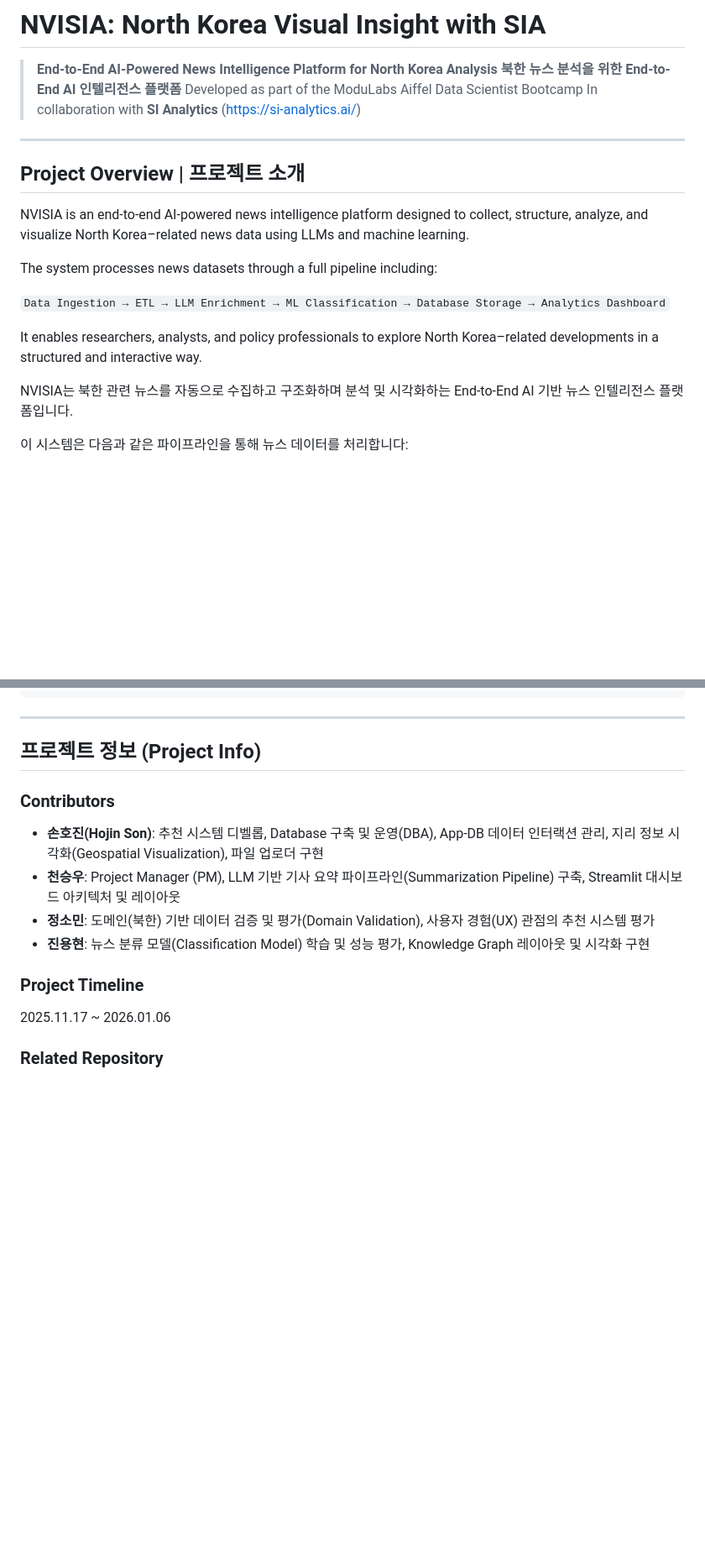
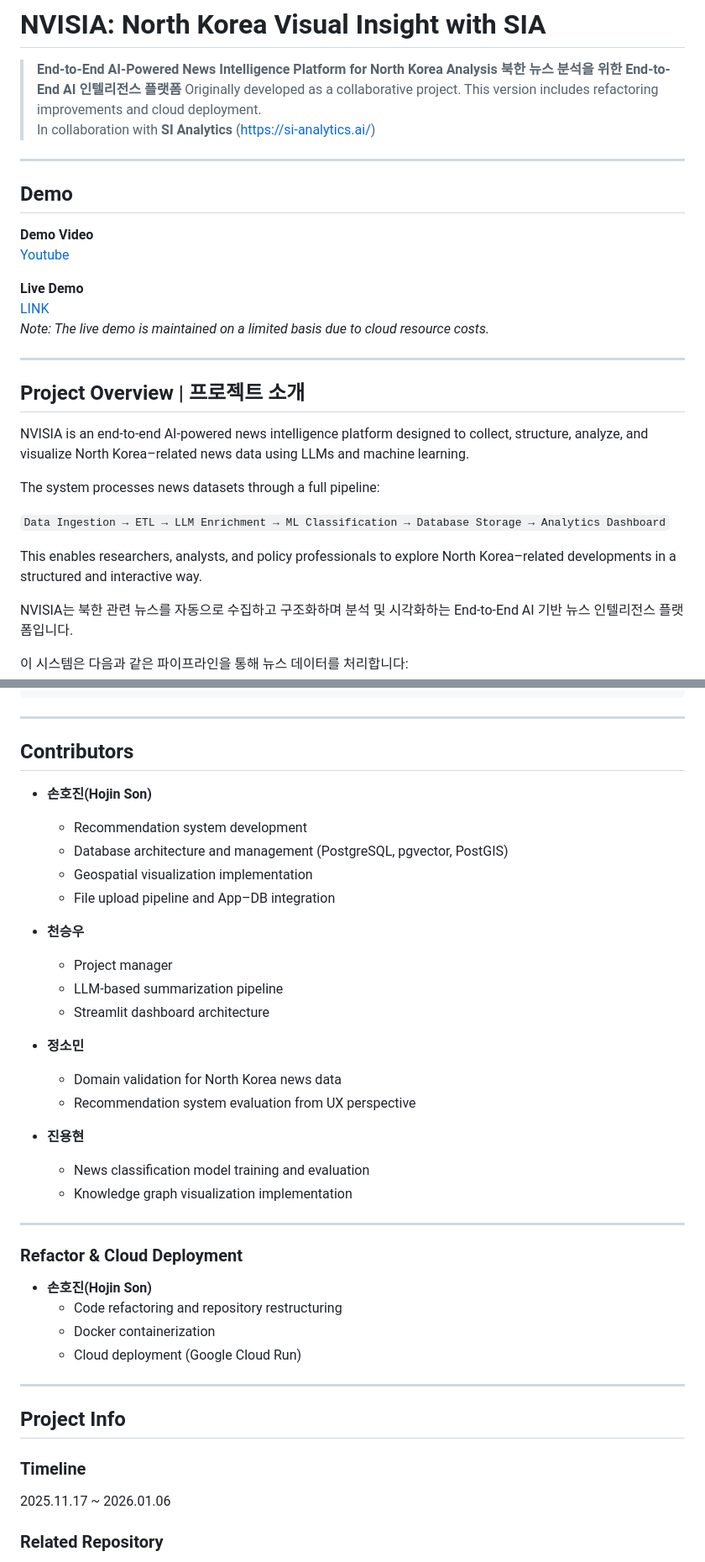
Before and after one commit to snhzyn/ai-portfolio, a Markdown page: end-to-end-product/NVISIA/README.md, 2 parts joined by grey strips. Shown at 84% size. Drawn GitHub-style; blank space fills up the shorter version.

```diff
--- a/end-to-end-product/NVISIA/README.md
+++ b/end-to-end-product/NVISIA/README.md
@@ -2,8 +2,20 @@
 
 > **End-to-End AI-Powered News Intelligence Platform for North Korea Analysis**
 > **북한 뉴스 분석을 위한 End-to-End AI 인텔리전스 플랫폼**
-> Developed as part of the ModuLabs Aiffel Data Scientist Bootcamp
+> Originally developed as a collaborative project.
+> This version includes refactoring improvements and cloud deployment.
 > In collaboration with **SI Analytics** (https://si-analytics.ai/)
+
+---
+
+## Demo
+
+**Demo Video**
+[Youtube](https://www.youtube.com/watch?v=ODp4eys6998)
+
+**Live Demo**
+[LINK](https://nvisia-681939980235.asia-northeast3.run.app/)
+_Note: The live demo is maintained on a limited basis due to cloud resource costs._
 
 ---
 
@@ -11,12 +23,11 @@
 
 NVISIA is an end-to-end AI-powered news intelligence platform designed to collect, structure, analyze, and visualize North Korea–related news data using LLMs and machine learning.
 
-The system processes news datasets through a full pipeline including:
+The system processes news datasets through a full pipeline:
 
 `Data Ingestion → ETL → LLM Enrichment → ML Classification → Database Storage → Analytics Dashboard`
 
-It enables researchers, analysts, and policy professionals to explore North Korea–related developments in a structured and interactive way.
-
+This enables researchers, analysts, and policy professionals to explore North Korea–related developments in a structured and interactive way.
 
 NVISIA는 북한 관련 뉴스를 자동으로 수집하고 구조화하며 분석 및 시각화하는 End-to-End AI 기반 뉴스 인텔리전스 플랫폼입니다.
 
@@ -276,16 +288,41 @@ docker compose up
 
 ---
 
-## 프로젝트 정보 (Project Info)
+## Contributors
 
-### Contributors
+- **손호진(Hojin Son)**
+  - Recommendation system development
+  - Database architecture and management (PostgreSQL, pgvector, PostGIS)
+  - Geospatial visualization implementation
+  - File upload pipeline and App–DB integration
 
-*  **손호진(Hojin Son)**: 추천 시스템 디벨롭, Database 구축 및 운영(DBA), App-DB 데이터 인터랙션 관리, 지리 정보 시각화(Geospatial Visualization), 파일 업로더 구현
-*  **천승우**: Project Manager (PM), LLM 기반 기사 요약 파이프라인(Summarization Pipeline) 구축, Streamlit 대시보드 아키텍처 및 레이아웃
-*  **정소민**: 도메인(북한) 기반 데이터 검증 및 평가(Domain Validation), 사용자 경험(UX) 관점의 추천 시스템 평가
-*  **진용현**: 뉴스 분류 모델(Classification Model) 학습 및 성능 평가, Knowledge Graph 레이아웃 및 시각화 구현
+- **천승우**
+  - Project manager
+  - LLM-based summarization pipeline
+  - Streamlit dashboard architecture
 
-### Project Timeline
+- **정소민**
+  - Domain validation for North Korea news data
+  - Recommendation system evaluation from UX perspective
+
+- **진용현**
+  - News classification model training and evaluation
+  - Knowledge graph visualization implementation
+
+---
+
+### Refactor & Cloud Deployment
+
+- **손호진(Hojin Son)**
+  - Code refactoring and repository restructuring
+  - Docker containerization
+  - Cloud deployment (Google Cloud Run)
+
+---
+
+## Project Info
+
+### Timeline
 
 2025.11.17 ~ 2026.01.06
 
```
Also changed, not shown: other parts of end-to-end-product/NVISIA/README.md (+4 -3 lines), README.md (+39 -27 lines).
